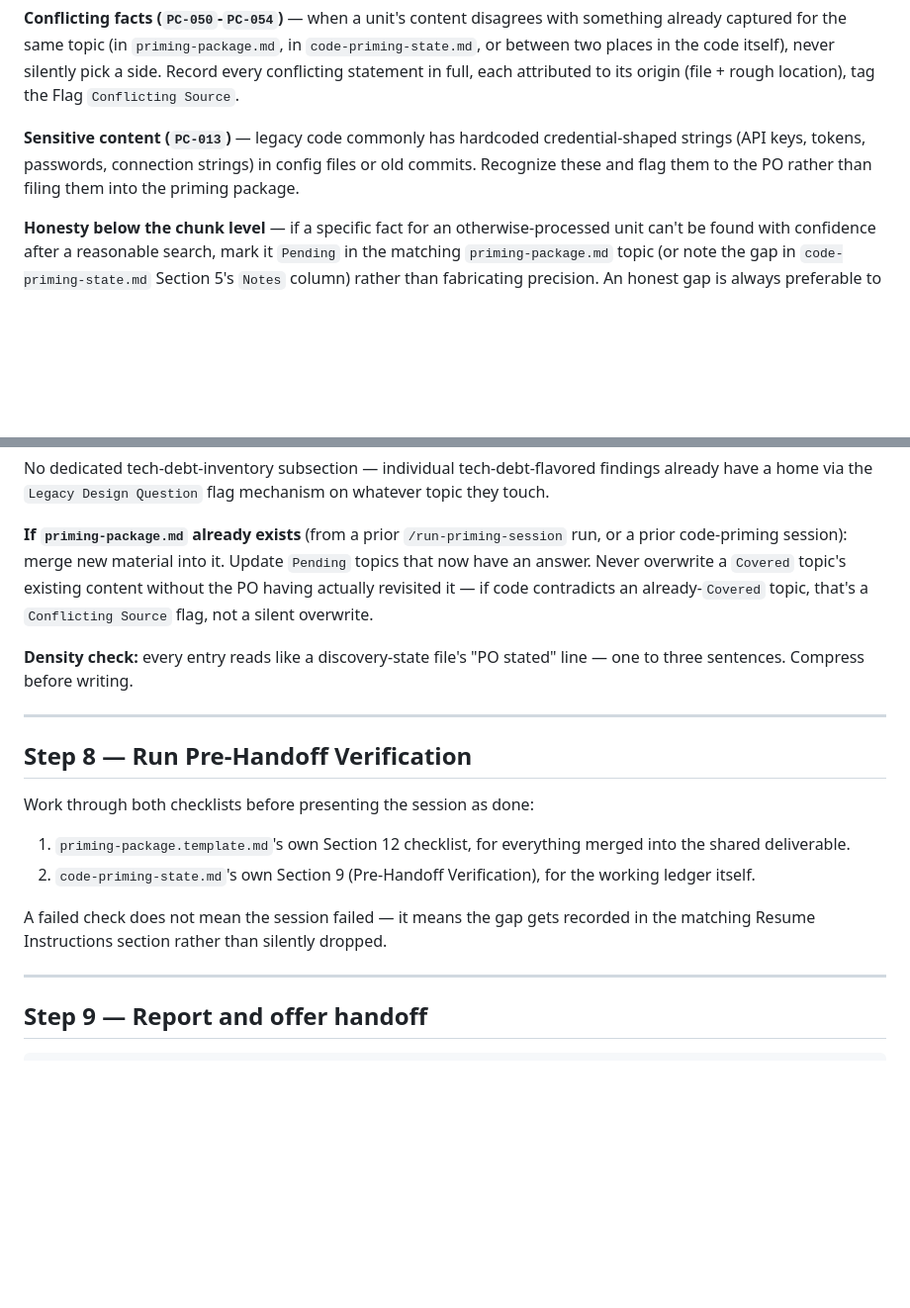
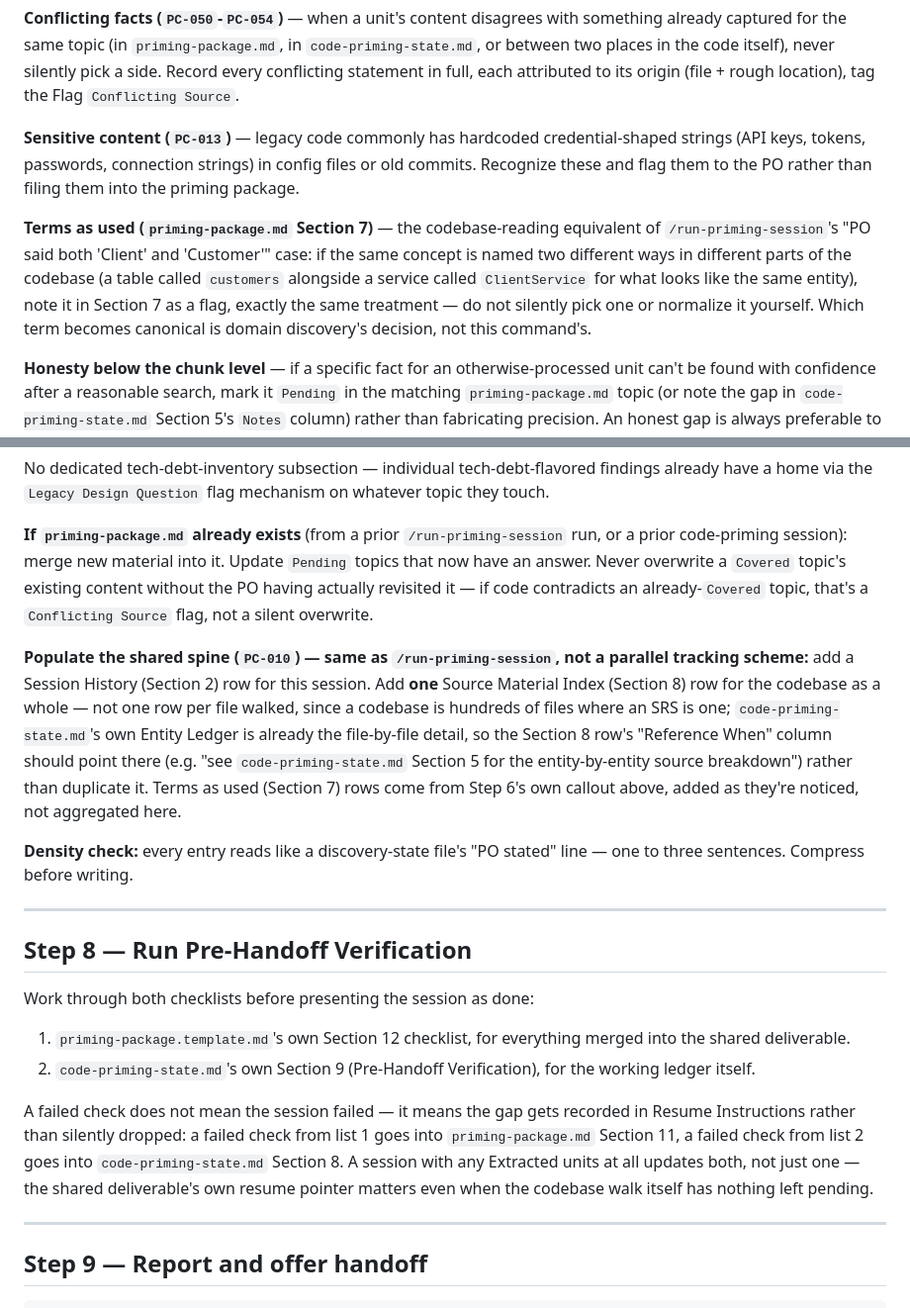
Before and after one commit to ascendra-dev/ascendra-framework, a Markdown page: .claude/commands/run-code-priming-session.md, 2 parts joined by grey strips. Shown at 99% size. Rendered like a GitHub page; blank space fills up the shorter version.

Commit message:
Fix PC-010 shared-spine gap in /run-code-priming-session
Prompted by a closing consistency check against /run-priming-session:
PC-010 requires every priming-producing command to populate the full
shared spine of priming-package.md, explicitly including Section 7 (Terms
As Used) and Section 8 (Source Material Index). /run-code-priming-session
never touched either — every "Section 7/8" reference in it was actually
to code-priming-state.md's own internal sections, not the shared
deliverable. Fixed:

- Step 6 gains a "Terms as used" callout: when the codebase itself names
  the same concept two different ways in different places, flag it in
  priming-package.md Section 7, the same treatment /run-priming-session
  gives PO-spoken terminology.
- Step 7 now explicitly adds a Session History row and one Source Material
  Index row for the codebase as a whole (not one per file — a codebase is
  hundreds of files where an SRS is one; the row points at
  code-priming-state.md's own Entity Ledger for the file-by-file detail
  instead of duplicating it).
- Step 8's Resume Instructions handling was ambiguous between the two
  files it maintains; made explicit which checklist's failures go where,
  and that a session with any Extracted units updates both.

Co-Authored-By: Claude Sonnet 5 <noreply@anthropic.com>

```diff
--- a/.claude/commands/run-code-priming-session.md
+++ b/.claude/commands/run-code-priming-session.md
@@ -103,6 +103,8 @@ For every unit in `code-priming-state.md` Section 5 not yet `Extracted` (or, for
 
 **Sensitive content (`PC-013`)** — legacy code commonly has hardcoded credential-shaped strings (API keys, tokens, passwords, connection strings) in config files or old commits. Recognize these and flag them to the PO rather than filing them into the priming package.
 
+**Terms as used (`priming-package.md` Section 7)** — the codebase-reading equivalent of `/run-priming-session`'s "PO said both 'Client' and 'Customer'" case: if the same concept is named two different ways in different parts of the codebase (a table called `customers` alongside a service called `ClientService` for what looks like the same entity), note it in Section 7 as a flag, exactly the same treatment — do not silently pick one or normalize it yourself. Which term becomes canonical is domain discovery's decision, not this command's.
+
 **Honesty below the chunk level** — if a specific fact for an otherwise-processed unit can't be found with confidence after a reasonable search, mark it `Pending` in the matching `priming-package.md` topic (or note the gap in `code-priming-state.md` Section 5's `Notes` column) rather than fabricating precision. An honest gap is always preferable to invented content — the same standard `/run-priming-session` already holds itself to.
 
 **Checkpoint after every unit finishes** — write the unit's row in `code-priming-state.md` Section 5 to `Extracted` (or `Triaged (infrastructure-likely)` plus a Section 6 row) immediately, before moving to the next unit. Do not hold more than one unit's extraction in working context at a time; the ledger, not conversation history, is what makes a large codebase resumable across sessions.
@@ -125,6 +127,8 @@ No dedicated tech-debt-inventory subsection — individual tech-debt-flavored fi
 
 **If `priming-package.md` already exists** (from a prior `/run-priming-session` run, or a prior code-priming session): merge new material into it. Update `Pending` topics that now have an answer. Never overwrite a `Covered` topic's existing content without the PO having actually revisited it — if code contradicts an already-`Covered` topic, that's a `Conflicting Source` flag, not a silent overwrite.
 
+**Populate the shared spine (`PC-010`) — same as `/run-priming-session`, not a parallel tracking scheme:** add a Session History (Section 2) row for this session. Add **one** Source Material Index (Section 8) row for the codebase as a whole — not one row per file walked, since a codebase is hundreds of files where an SRS is one; `code-priming-state.md`'s own Entity Ledger is already the file-by-file detail, so the Section 8 row's "Reference When" column should point there (e.g. "see `code-priming-state.md` Section 5 for the entity-by-entity source breakdown") rather than duplicate it. Terms as used (Section 7) rows come from Step 6's own callout above, added as they're noticed, not aggregated here.
+
 **Density check:** every entry reads like a discovery-state file's "PO stated" line — one to three sentences. Compress before writing.
 
 ---
@@ -135,7 +139,7 @@ Work through both checklists before presenting the session as done:
 1. `priming-package.template.md`'s own Section 12 checklist, for everything merged into the shared deliverable.
 2. `code-priming-state.md`'s own Section 9 (Pre-Handoff Verification), for the working ledger itself.
 
-A failed check does not mean the session failed — it means the gap gets recorded in the matching Resume Instructions section rather than silently dropped.
+A failed check does not mean the session failed — it means the gap gets recorded in Resume Instructions rather than silently dropped: a failed check from list 1 goes into `priming-package.md` Section 11, a failed check from list 2 goes into `code-priming-state.md` Section 8. A session with any Extracted units at all updates both, not just one — the shared deliverable's own resume pointer matters even when the codebase walk itself has nothing left pending.
 
 ---
 
```
